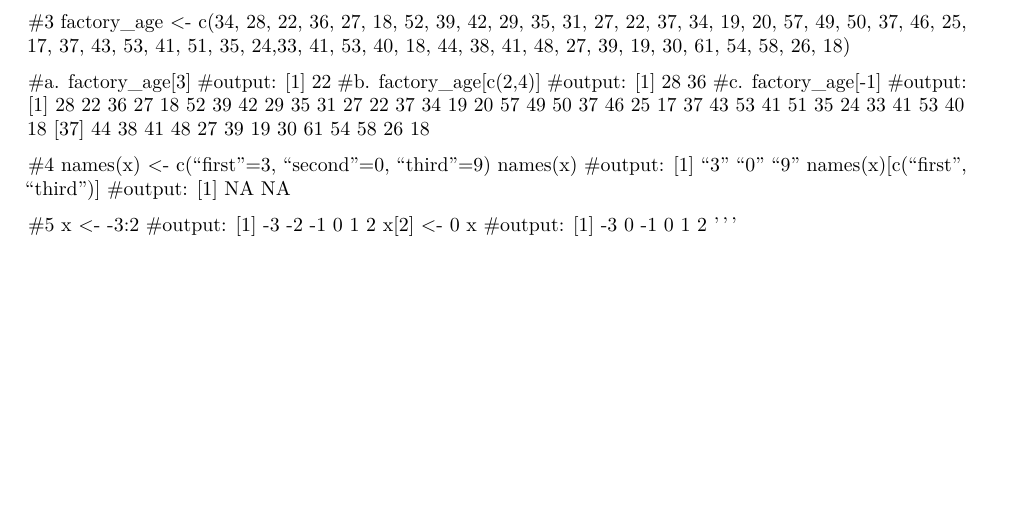
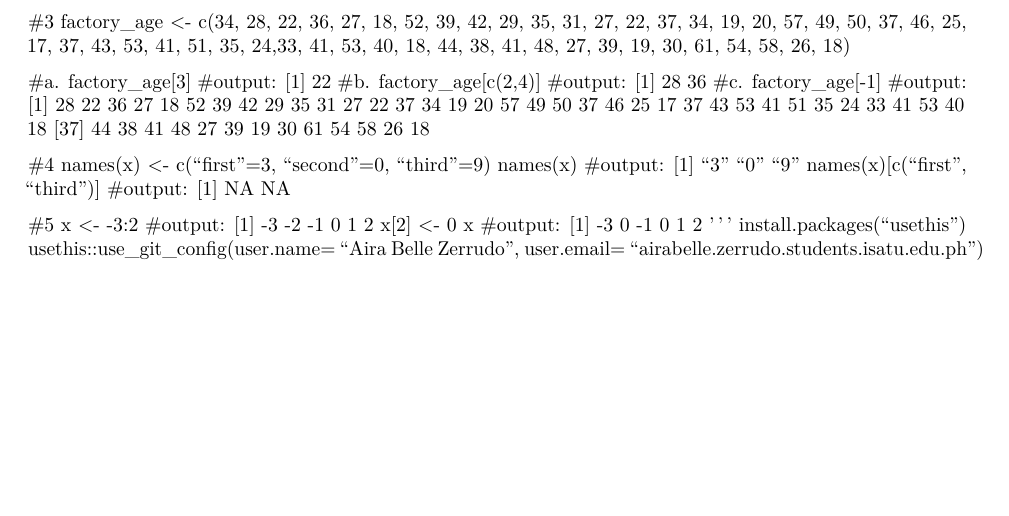
Before and after one commit to airabellezerrudo-arch/CS101, an R Markdown document (RworkSheets/RWorksheet_zerrudo#2.Rmd): part of page 2 of 2, cut so that both start at the same text. Rendered offline with R 4.5, knitr and Pandoc, then LaTeX, with nearby package versions.

Commit message:
worksheet#2 edited

```diff
--- a/RworkSheets/RWorksheet_zerrudo#2.Rmd
+++ b/RworkSheets/RWorksheet_zerrudo#2.Rmd
@@ -73,3 +73,5 @@ x[2] <- 0
 x
 #output: [1] -3  0 -1  0  1  2
 '''
+install.packages("usethis")
+usethis::use_git_config(user.name= "Aira Belle Zerrudo", user.email= "airabelle.zerrudo.students.isatu.edu.ph")
```
